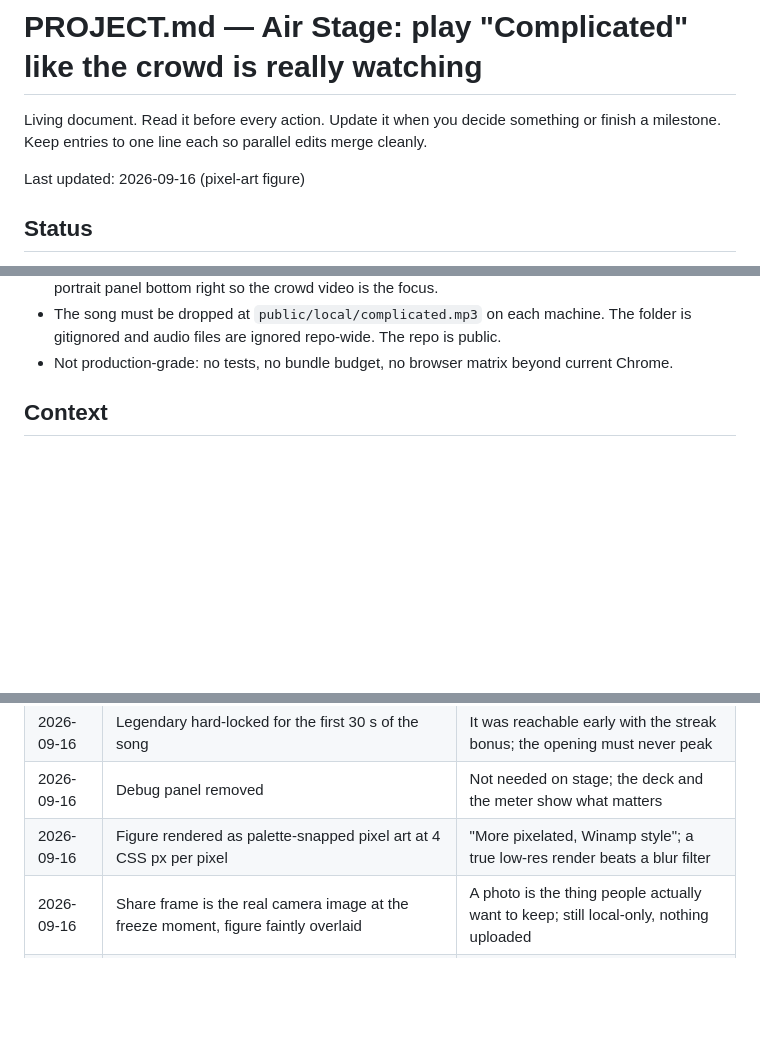
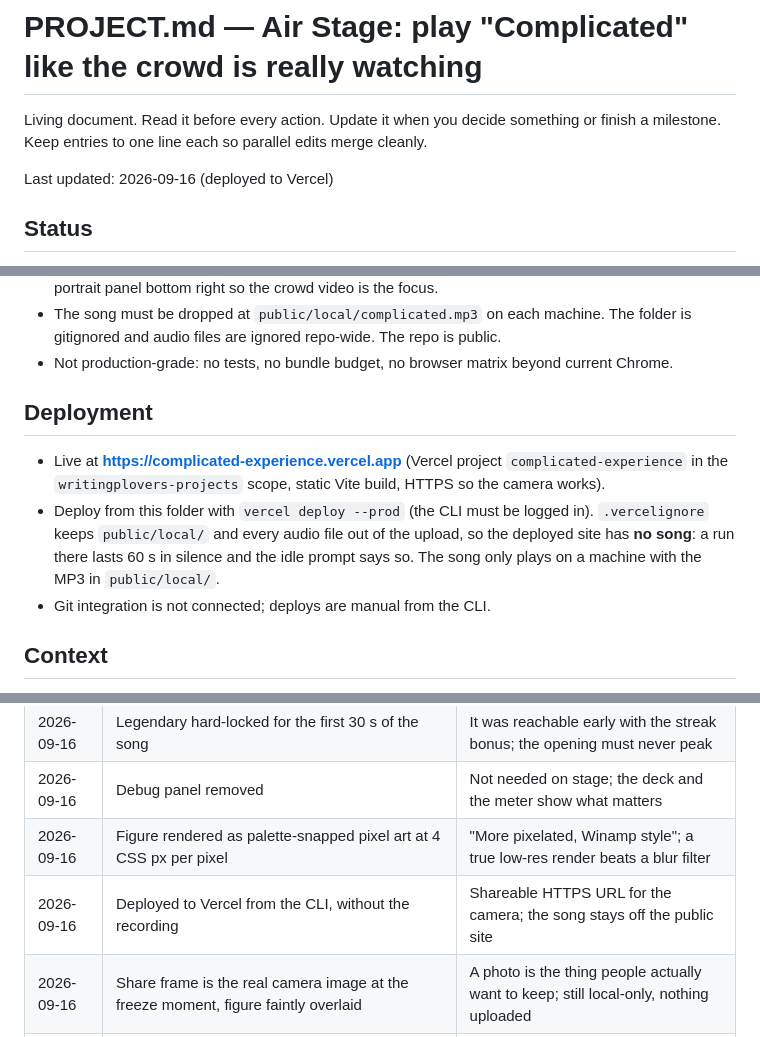
Before and after one commit to writingplover/complicated-experience, a Markdown page: PROJECT.md, 3 parts joined by grey strips. GitHub-like rendering; blank space fills up the shorter version.

Commit message:
docs: record the Vercel deployment
Co-Authored-By: Claude Fable 5.1 <noreply@anthropic.com>

```diff
--- a/PROJECT.md
+++ b/PROJECT.md
@@ -3,7 +3,7 @@
 Living document. Read it before every action. Update it when you decide something or finish a
 milestone. Keep entries to one line each so parallel edits merge cleanly.
 
-Last updated: 2026-09-16 (pixel-art figure)
+Last updated: 2026-09-16 (deployed to Vercel)
 
 ## Status
 
@@ -19,6 +19,16 @@ Last updated: 2026-09-16 (pixel-art figure)
 - The song must be dropped at `public/local/complicated.mp3` on each machine. The folder is
   gitignored and audio files are ignored repo-wide. The repo is public.
 - Not production-grade: no tests, no bundle budget, no browser matrix beyond current Chrome.
+
+## Deployment
+
+- Live at **https://complicated-experience.vercel.app** (Vercel project `complicated-experience`
+  in the `writingplovers-projects` scope, static Vite build, HTTPS so the camera works).
+- Deploy from this folder with `vercel deploy --prod` (the CLI must be logged in). `.vercelignore`
+  keeps `public/local/` and every audio file out of the upload, so the deployed site has **no
+  song**: a run there lasts 60 s in silence and the idle prompt says so. The song only plays on a
+  machine with the MP3 in `public/local/`.
+- Git integration is not connected; deploys are manual from the CLI.
 
 ## Context
 
@@ -247,6 +257,7 @@ Model and WASM load from third-party CDNs at runtime. No error tracking, no anal
 | 2026-09-16 | Legendary hard-locked for the first 30 s of the song | It was reachable early with the streak bonus; the opening must never peak |
 | 2026-09-16 | Debug panel removed | Not needed on stage; the deck and the meter show what matters |
 | 2026-09-16 | Figure rendered as palette-snapped pixel art at 4 CSS px per pixel | "More pixelated, Winamp style"; a true low-res render beats a blur filter |
+| 2026-09-16 | Deployed to Vercel from the CLI, without the recording | Shareable HTTPS URL for the camera; the song stays off the public site |
 | 2026-09-16 | Share frame is the real camera image at the freeze moment, figure faintly overlaid | A photo is the thing people actually want to keep; still local-only, nothing uploaded |
 | 2026-09-16 | Crowd clips hard-cut instead of crossfading | Cuts feel like a live broadcast; blends looked muddy |
 | 2026-09-16 | Fourth clip "hyped" for Roaring; the excited clip appears only at Legendary | The hardest level deserves footage nobody has seen yet in the run |
```
